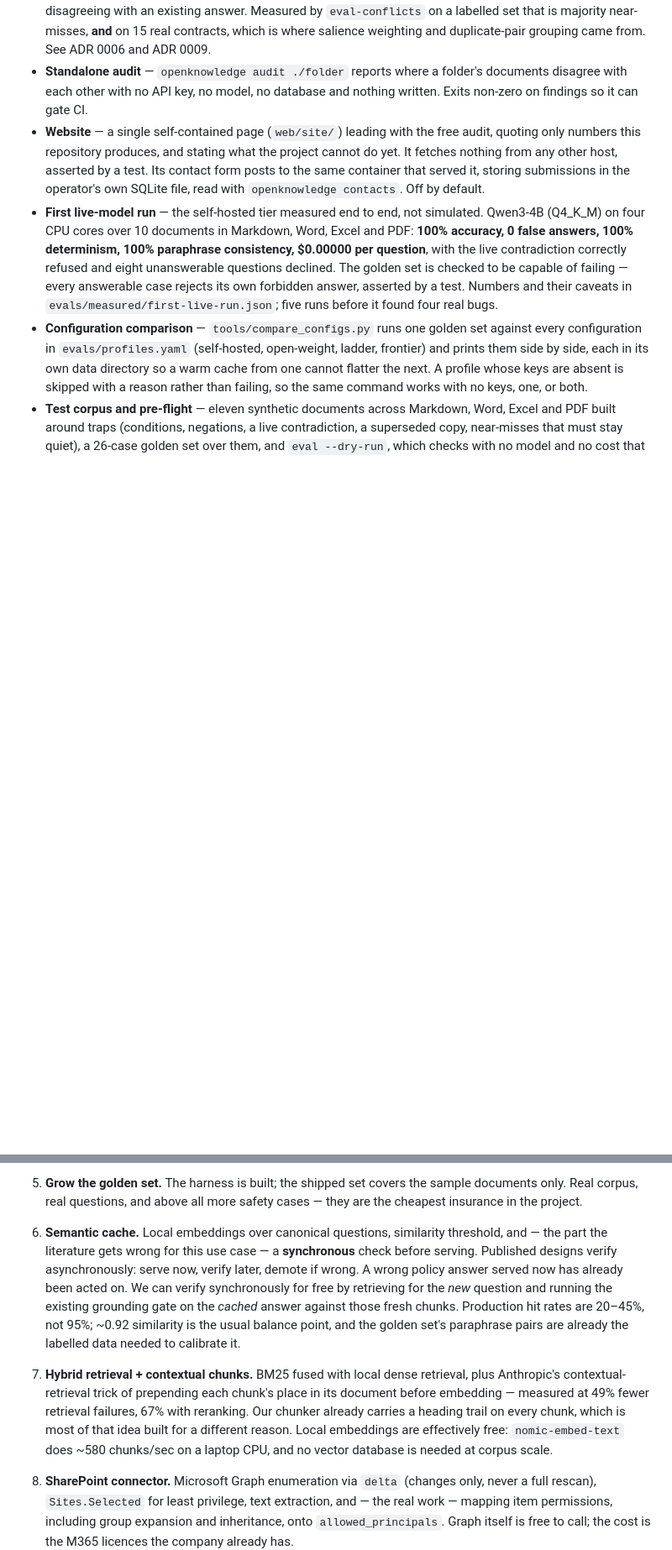
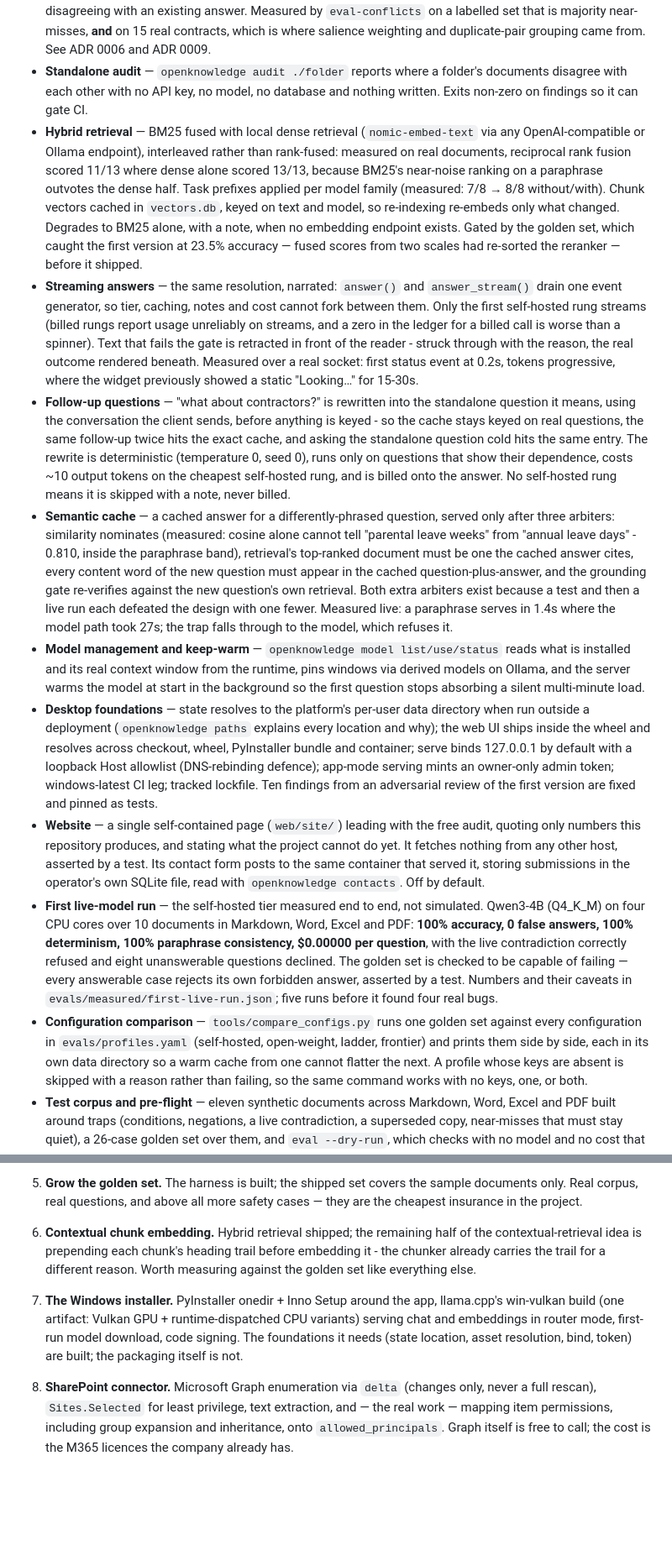
Before and after one commit to FedericoTs/OpenKnowledge, a Markdown page: docs/ROADMAP.md, 2 parts joined by grey strips. Shown at 84% size. Drawn GitHub-style; blank space fills up the shorter version.

Commit message:
Bring the roadmap up to what is actually built
Hybrid retrieval, streaming, follow-ups, the semantic cache, model
management with keep-warm, and the desktop foundations move from Next to
Built, each entry carrying its measured numbers and the failures that
shaped it. The two retired Next items are replaced by what genuinely
remains of them: contextual chunk embedding, and the Windows installer
whose foundations now exist.

Co-Authored-By: Claude Opus 5 <noreply@anthropic.com>
Claude-Session: https://claude.ai/code/session_01SwkQmrCnoEmSQwBGwjijpZ

```diff
--- a/docs/ROADMAP.md
+++ b/docs/ROADMAP.md
@@ -59,6 +59,55 @@ Honest status. "Built" means implemented and covered by tests in this repository
 - **Standalone audit** — `openknowledge audit ./folder` reports where a folder's documents
   disagree with each other with no API key, no model, no database and nothing written. Exits
   non-zero on findings so it can gate CI.
+- **Hybrid retrieval** — BM25 fused with local dense retrieval (`nomic-embed-text`
+  via any OpenAI-compatible or Ollama endpoint), interleaved rather than rank-fused:
+  measured on real documents, reciprocal rank fusion scored 11/13 where dense alone
+  scored 13/13, because BM25's near-noise ranking on a paraphrase outvotes the dense
+  half. Task prefixes applied per model family (measured: 7/8 → 8/8 without/with).
+  Chunk vectors cached in `vectors.db`, keyed on text and model, so re-indexing
+  re-embeds only what changed. Degrades to BM25 alone, with a note, when no
+  embedding endpoint exists. Gated by the golden set, which caught the first
+  version at 23.5% accuracy — fused scores from two scales had re-sorted the
+  reranker — before it shipped.
+- **Streaming answers** — the same resolution, narrated: `answer()` and
+  `answer_stream()` drain one event generator, so tier, caching, notes and cost
+  cannot fork between them. Only the first self-hosted rung streams (billed rungs
+  report usage unreliably on streams, and a zero in the ledger for a billed call is
+  worse than a spinner). Text that fails the gate is retracted in front of the
+  reader - struck through with the reason, the real outcome rendered beneath.
+  Measured over a real socket: first status event at 0.2s, tokens progressive,
+  where the widget previously showed a static "Looking…" for 15-30s.
+- **Follow-up questions** — "what about contractors?" is rewritten into the
+  standalone question it means, using the conversation the client sends, before
+  anything is keyed - so the cache stays keyed on real questions, the same
+  follow-up twice hits the exact cache, and asking the standalone question cold
+  hits the same entry. The rewrite is deterministic (temperature 0, seed 0), runs
+  only on questions that show their dependence, costs ~10 output tokens on the
+  cheapest self-hosted rung, and is billed onto the answer. No self-hosted rung
+  means it is skipped with a note, never billed.
+- **Semantic cache** — a cached answer for a differently-phrased question, served
+  only after three arbiters: similarity nominates (measured: cosine alone cannot
+  tell "parental leave weeks" from "annual leave days" - 0.810, inside the
+  paraphrase band), retrieval's top-ranked document must be one the cached answer
+  cites, every content word of the new question must appear in the cached
+  question-plus-answer, and the grounding gate re-verifies against the new
+  question's own retrieval. Both extra arbiters exist because a test and then a
+  live run each defeated the design with one fewer. Measured live: a paraphrase
+  serves in 1.4s where the model path took 27s; the trap falls through to the
+  model, which refuses it.
+- **Model management and keep-warm** — `openknowledge model list/use/status`
+  reads what is installed and its real context window from the runtime, pins
+  windows via derived models on Ollama, and the server warms the model at start
+  in the background so the first question stops absorbing a silent multi-minute
+  load.
+- **Desktop foundations** — state resolves to the platform's per-user data
+  directory when run outside a deployment (`openknowledge paths` explains every
+  location and why); the web UI ships inside the wheel and resolves across
+  checkout, wheel, PyInstaller bundle and container; serve binds 127.0.0.1 by
+  default with a loopback Host allowlist (DNS-rebinding defence); app-mode
+  serving mints an owner-only admin token; windows-latest CI leg; tracked
+  lockfile. Ten findings from an adversarial review of the first version are
+  fixed and pinned as tests.
 - **Website** — a single self-contained page (`web/site/`) leading with the free audit,
   quoting only numbers this repository produces, and stating what the project cannot do yet.
   It fetches nothing from any other host, asserted by a test. Its contact form posts to the
@@ -121,20 +170,15 @@ Honest status. "Built" means implemented and covered by tests in this repository
 5. **Grow the golden set.** The harness is built; the shipped set covers the sample
    documents only. Real corpus, real questions, and above all more safety cases — they
    are the cheapest insurance in the project.
-6. **Semantic cache.** Local embeddings over canonical questions, similarity threshold,
-   and — the part the literature gets wrong for this use case — a **synchronous** check
-   before serving. Published designs verify asynchronously: serve now, verify later, demote
-   if wrong. A wrong policy answer served now has already been acted on. We can verify
-   synchronously for free by retrieving for the *new* question and running the existing
-   grounding gate on the *cached* answer against those fresh chunks. Production hit rates
-   are 20–45%, not 95%; ~0.92 similarity is the usual balance point, and the golden set's
-   paraphrase pairs are already the labelled data needed to calibrate it.
-7. **Hybrid retrieval + contextual chunks.** BM25 fused with local dense retrieval, plus
-   Anthropic's contextual-retrieval trick of prepending each chunk's place in its document
-   before embedding — measured at 49% fewer retrieval failures, 67% with reranking. Our
-   chunker already carries a heading trail on every chunk, which is most of that idea built
-   for a different reason. Local embeddings are effectively free: `nomic-embed-text` does
-   ~580 chunks/sec on a laptop CPU, and no vector database is needed at corpus scale.
+6. **Contextual chunk embedding.** Hybrid retrieval shipped; the remaining half of
+   the contextual-retrieval idea is prepending each chunk's heading trail before
+   embedding it - the chunker already carries the trail for a different reason.
+   Worth measuring against the golden set like everything else.
+7. **The Windows installer.** PyInstaller onedir + Inno Setup around the app,
+   llama.cpp's win-vulkan build (one artifact: Vulkan GPU + runtime-dispatched CPU
+   variants) serving chat and embeddings in router mode, first-run model download,
+   code signing. The foundations it needs (state location, asset resolution, bind,
+   token) are built; the packaging itself is not.
 8. **SharePoint connector.** Microsoft Graph enumeration via `delta` (changes only, never
    a full rescan), `Sites.Selected` for least privilege, text extraction, and — the real
    work — mapping item permissions, including group expansion and inheritance, onto
```
